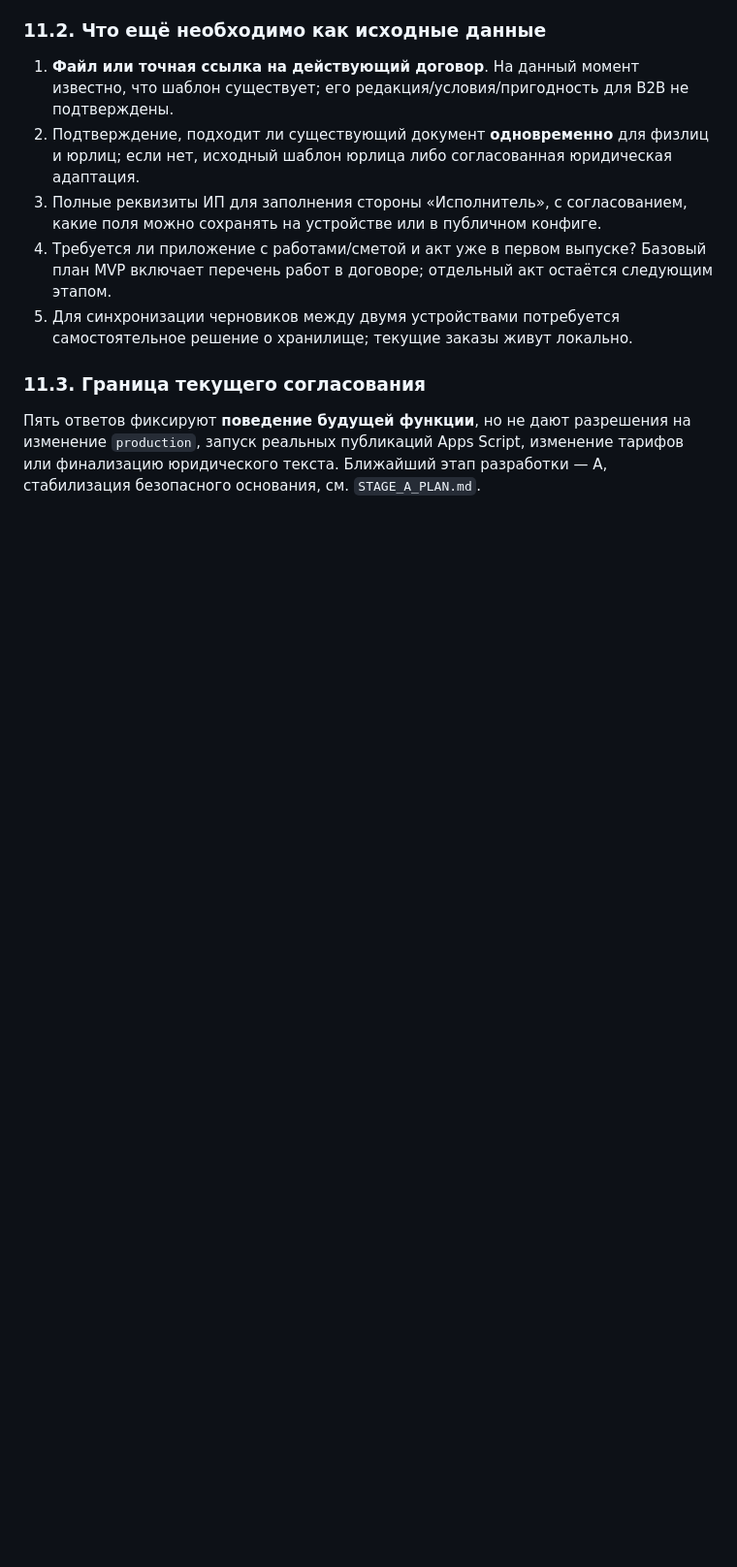
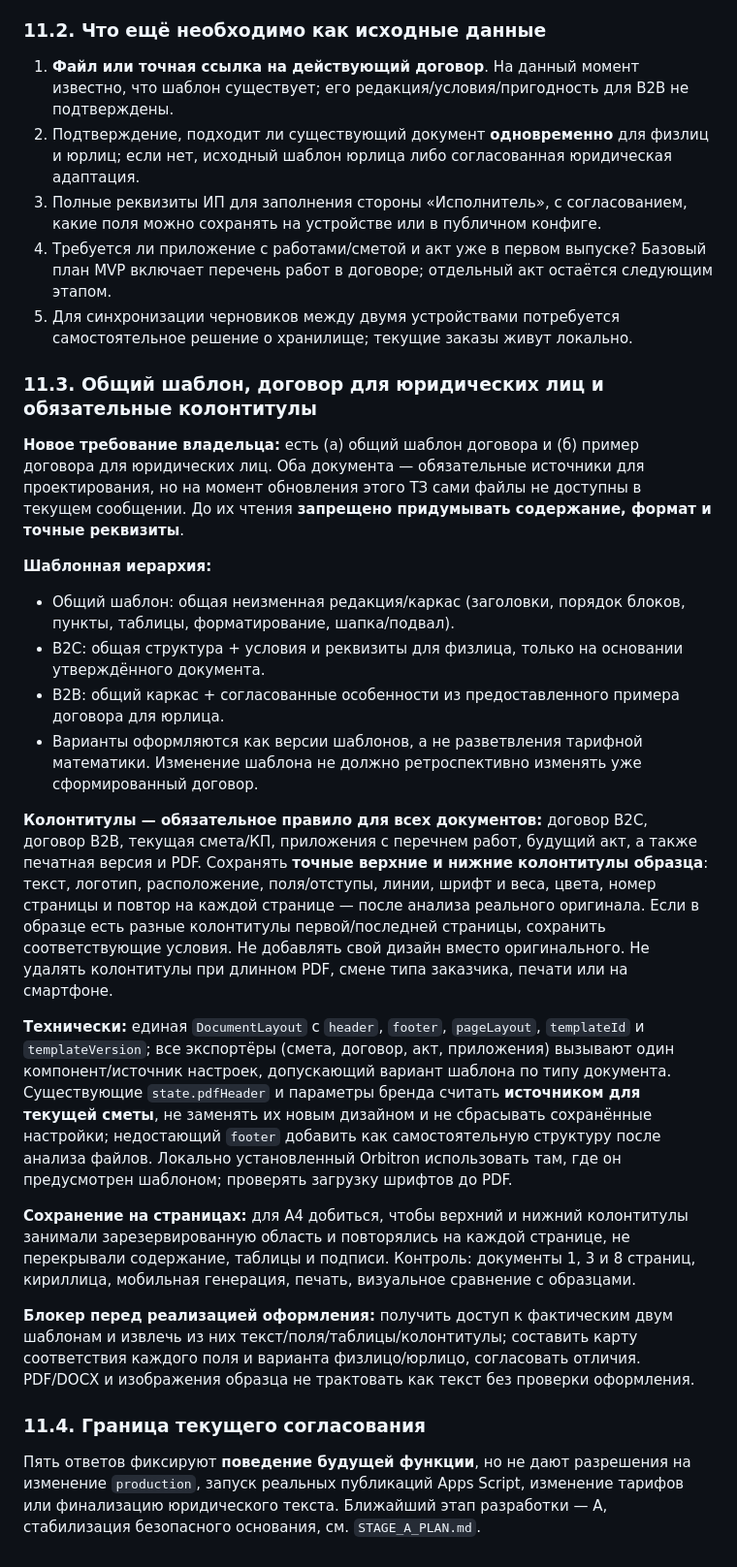
Before and after one commit to dimpershko-a11y/prochistka-calculator, a Markdown page: CONTRACT_GENERATOR_SPEC.md, the part around the change. Shown at 97% size. GitHub-like rendering; blank space fills up the shorter version.

Commit message:
docs: preserve header and footer across all contract and estimate templates

```diff
--- a/CONTRACT_GENERATOR_SPEC.md
+++ b/CONTRACT_GENERATOR_SPEC.md
@@ -133,5 +133,23 @@
 4. Требуется ли приложение с работами/сметой и акт уже в первом выпуске? Базовый план MVP включает перечень работ в договоре; отдельный акт остаётся следующим этапом.
 5. Для синхронизации черновиков между двумя устройствами потребуется самостоятельное решение о хранилище; текущие заказы живут локально.
 
-### 11.3. Граница текущего согласования
+### 11.3. Общий шаблон, договор для юридических лиц и обязательные колонтитулы
+
+**Новое требование владельца:** есть (а) общий шаблон договора и (б) пример договора для юридических лиц. Оба документа — обязательные источники для проектирования, но на момент обновления этого ТЗ сами файлы не доступны в текущем сообщении. До их чтения **запрещено придумывать содержание, формат и точные реквизиты**.
+
+**Шаблонная иерархия:**
+- Общий шаблон: общая неизменная редакция/каркас (заголовки, порядок блоков, пункты, таблицы, форматирование, шапка/подвал).
+- B2C: общая структура + условия и реквизиты для физлица, только на основании утверждённого документа.
+- B2B: общий каркас + согласованные особенности из предоставленного примера договора для юрлица.
+- Варианты оформляются как версии шаблонов, а не разветвления тарифной математики. Изменение шаблона не должно ретроспективно изменять уже сформированный договор.
+
+**Колонтитулы — обязательное правило для всех документов:** договор B2C, договор B2B, текущая смета/КП, приложения с перечнем работ, будущий акт, а также печатная версия и PDF. Сохранять **точные верхние и нижние колонтитулы образца**: текст, логотип, расположение, поля/отступы, линии, шрифт и веса, цвета, номер страницы и повтор на каждой странице — после анализа реального оригинала. Если в образце есть разные колонтитулы первой/последней страницы, сохранить соответствующие условия. Не добавлять свой дизайн вместо оригинального. Не удалять колонтитулы при длинном PDF, смене типа заказчика, печати или на смартфоне.
+
+**Технически:** единая `DocumentLayout` с `header`, `footer`, `pageLayout`, `templateId` и `templateVersion`; все экспортёры (смета, договор, акт, приложения) вызывают один компонент/источник настроек, допускающий вариант шаблона по типу документа. Существующие `state.pdfHeader` и параметры бренда считать **источником для текущей сметы**, не заменять их новым дизайном и не сбрасывать сохранённые настройки; недостающий `footer` добавить как самостоятельную структуру после анализа файлов. Локально установленный Orbitron использовать там, где он предусмотрен шаблоном; проверять загрузку шрифтов до PDF.
+
+**Сохранение на страницах:** для A4 добиться, чтобы верхний и нижний колонтитулы занимали зарезервированную область и повторялись на каждой странице, не перекрывали содержание, таблицы и подписи. Контроль: документы 1, 3 и 8 страниц, кириллица, мобильная генерация, печать, визуальное сравнение с образцами.
+
+**Блокер перед реализацией оформления:** получить доступ к фактическим двум шаблонам и извлечь из них текст/поля/таблицы/колонтитулы; составить карту соответствия каждого поля и варианта физлицо/юрлицо, согласовать отличия. PDF/DOCX и изображения образца не трактовать как текст без проверки оформления.
+
+### 11.4. Граница текущего согласования
 Пять ответов фиксируют **поведение будущей функции**, но не дают разрешения на изменение `production`, запуск реальных публикаций Apps Script, изменение тарифов или финализацию юридического текста. Ближайший этап разработки — A, стабилизация безопасного основания, см. `STAGE_A_PLAN.md`.
```
